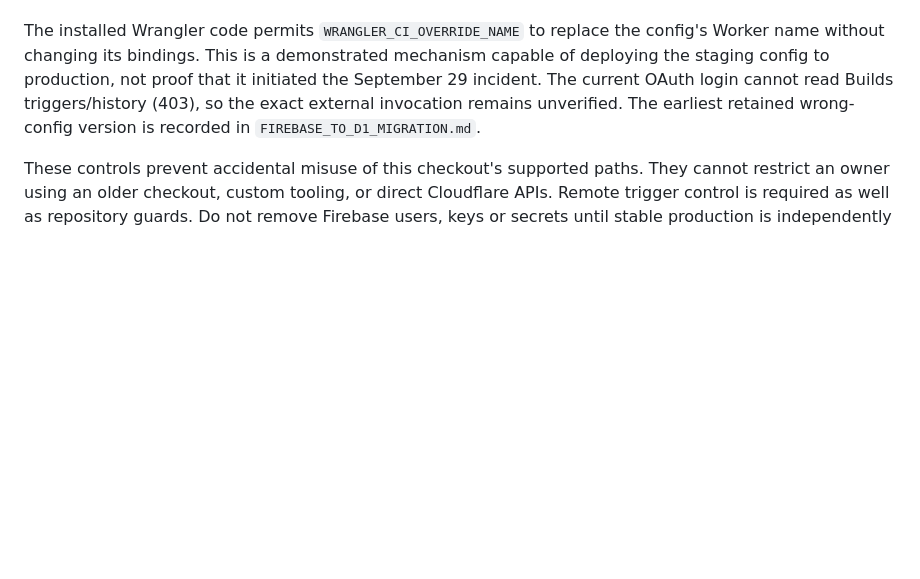
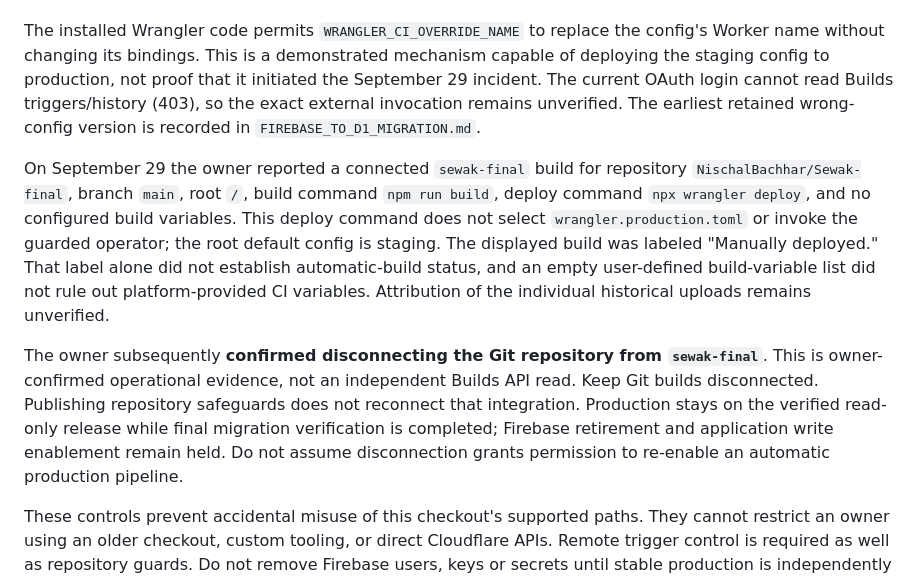
Before and after one commit to NischalBachhar/Sewak-final, a Markdown page: docs/DEPLOYMENT.md, the part around the change. GitHub-like rendering; blank space fills up the shorter version.

```diff
--- a/docs/DEPLOYMENT.md
+++ b/docs/DEPLOYMENT.md
@@ -27,4 +27,8 @@ Automatic Workers Builds are currently unsupported because production QA/reconci
 
 The installed Wrangler code permits `WRANGLER_CI_OVERRIDE_NAME` to replace the config's Worker name without changing its bindings. This is a demonstrated mechanism capable of deploying the staging config to production, not proof that it initiated the September 29 incident. The current OAuth login cannot read Builds triggers/history (403), so the exact external invocation remains unverified. The earliest retained wrong-config version is recorded in `FIREBASE_TO_D1_MIGRATION.md`.
 
+On September 29 the owner reported a connected `sewak-final` build for repository `NischalBachhar/Sewak-final`, branch `main`, root `/`, build command `npm run build`, deploy command `npx wrangler deploy`, and no configured build variables. This deploy command does not select `wrangler.production.toml` or invoke the guarded operator; the root default config is staging. The displayed build was labeled "Manually deployed." That label alone did not establish automatic-build status, and an empty user-defined build-variable list did not rule out platform-provided CI variables. Attribution of the individual historical uploads remains unverified.
+
+The owner subsequently **confirmed disconnecting the Git repository from `sewak-final`**. This is owner-confirmed operational evidence, not an independent Builds API read. Keep Git builds disconnected. Publishing repository safeguards does not reconnect that integration. Production stays on the verified read-only release while final migration verification is completed; Firebase retirement and application write enablement remain held. Do not assume disconnection grants permission to re-enable an automatic production pipeline.
+
 These controls prevent accidental misuse of this checkout's supported paths. They cannot restrict an owner using an older checkout, custom tooling, or direct Cloudflare APIs. Remote trigger control is required as well as repository guards. Do not remove Firebase users, keys or secrets until stable production is independently verified and the final retirement gate is current.
```
Also changed, not shown: README.md (+1 -1 lines), docs/FIREBASE_TO_D1_MIGRATION.md (+6 -2 lines).
